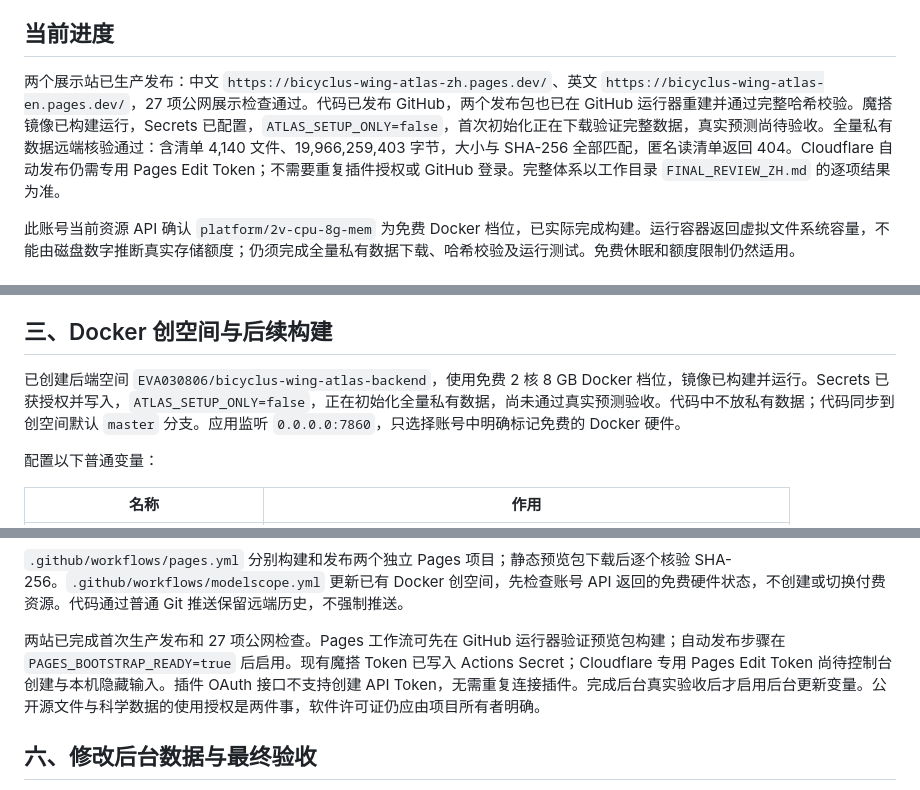
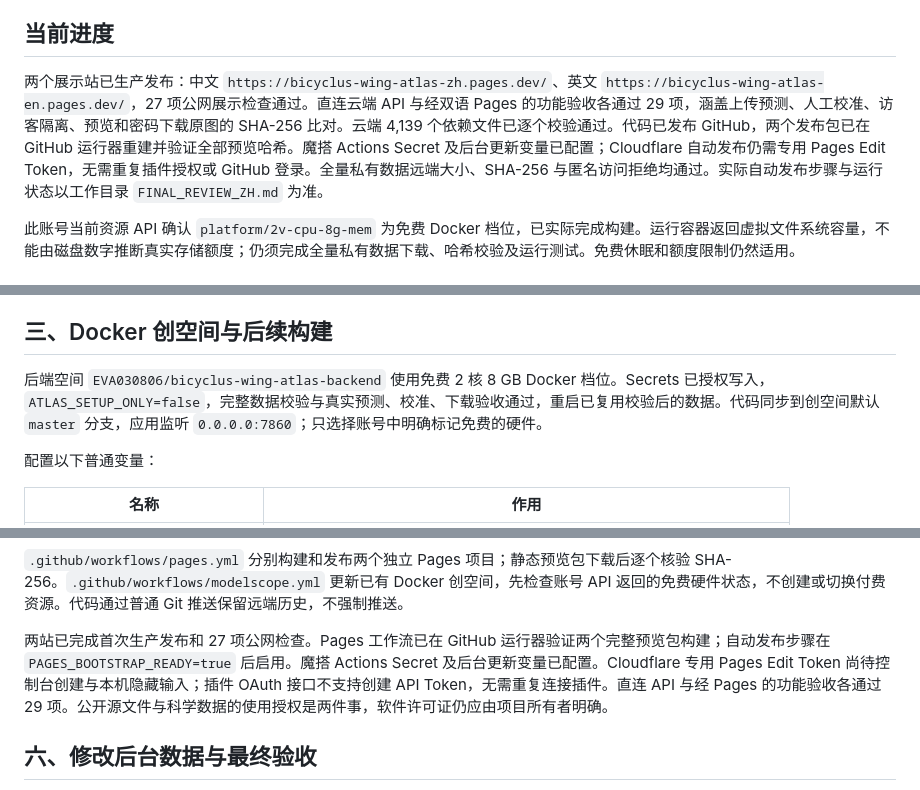
Before and after one commit to huangmengxuan351-cpu/bicyclus-wing-atlas, a Markdown page: deploy/DEPLOYMENT_ZH.md, 3 parts joined by grey strips. Rendered like a GitHub page.

```diff
--- a/deploy/DEPLOYMENT_ZH.md
+++ b/deploy/DEPLOYMENT_ZH.md
@@ -4,7 +4,7 @@
 
 ## 当前进度
 
-两个展示站已生产发布：中文 `https://bicyclus-wing-atlas-zh.pages.dev/`、英文 `https://bicyclus-wing-atlas-en.pages.dev/`，27 项公网展示检查通过。代码已发布 GitHub，两个发布包也已在 GitHub 运行器重建并通过完整哈希校验。魔搭镜像已构建运行，Secrets 已配置，`ATLAS_SETUP_ONLY=false`，首次初始化正在下载验证完整数据，真实预测尚待验收。全量私有数据远端核验通过：含清单 4,140 文件、19,966,259,403 字节，大小与 SHA-256 全部匹配，匿名读清单返回 404。Cloudflare 自动发布仍需专用 Pages Edit Token；不需要重复插件授权或 GitHub 登录。完整体系以工作目录 `FINAL_REVIEW_ZH.md` 的逐项结果为准。
+两个展示站已生产发布：中文 `https://bicyclus-wing-atlas-zh.pages.dev/`、英文 `https://bicyclus-wing-atlas-en.pages.dev/`，27 项公网展示检查通过。直连云端 API 与经双语 Pages 的功能验收各通过 29 项，涵盖上传预测、人工校准、访客隔离、预览和密码下载原图的 SHA-256 比对。云端 4,139 个依赖文件已逐个校验通过。代码已发布 GitHub，两个发布包已在 GitHub 运行器重建并验证全部预览哈希。魔搭 Actions Secret 及后台更新变量已配置；Cloudflare 自动发布仍需专用 Pages Edit Token，无需重复插件授权或 GitHub 登录。全量私有数据远端大小、SHA-256 与匿名访问拒绝均通过。实际自动发布步骤与运行状态以工作目录 `FINAL_REVIEW_ZH.md` 为准。
 
 此账号当前资源 API 确认 `platform/2v-cpu-8g-mem` 为免费 Docker 档位，已实际完成构建。运行容器返回虚拟文件系统容量，不能由磁盘数字推断真实存储额度；仍须完成全量私有数据下载、哈希校验及运行测试。免费休眠和额度限制仍然适用。
 
@@ -35,7 +35,7 @@ python deploy/upload_private_data.py --data-dir <protected_data目录> --repo <
 
 ## 三、Docker 创空间与后续构建
 
-已创建后端空间 `EVA030806/bicyclus-wing-atlas-backend`，使用免费 2 核 8 GB Docker 档位，镜像已构建并运行。Secrets 已获授权并写入，`ATLAS_SETUP_ONLY=false`，正在初始化全量私有数据，尚未通过真实预测验收。代码中不放私有数据；代码同步到创空间默认 `master` 分支。应用监听 `0.0.0.0:7860`，只选择账号中明确标记免费的 Docker 硬件。
+后端空间 `EVA030806/bicyclus-wing-atlas-backend` 使用免费 2 核 8 GB Docker 档位。Secrets 已授权写入，`ATLAS_SETUP_ONLY=false`，完整数据校验与真实预测、校准、下载验收通过，重启已复用校验后的数据。代码同步到创空间默认 `master` 分支，应用监听 `0.0.0.0:7860`；只选择账号中明确标记免费的硬件。
 
 配置以下普通变量：
 
@@ -89,7 +89,7 @@ GitHub 仓库 Settings → Secrets and variables → Actions：
 
 `.github/workflows/pages.yml` 分别构建和发布两个独立 Pages 项目；静态预览包下载后逐个核验 SHA-256。`.github/workflows/modelscope.yml` 更新已有 Docker 创空间，先检查账号 API 返回的免费硬件状态，不创建或切换付费资源。代码通过普通 Git 推送保留远端历史，不强制推送。
 
-两站已完成首次生产发布和 27 项公网检查。Pages 工作流可先在 GitHub 运行器验证预览包构建；自动发布步骤在 `PAGES_BOOTSTRAP_READY=true` 后启用。现有魔搭 Token 已写入 Actions Secret；Cloudflare 专用 Pages Edit Token 尚待控制台创建与本机隐藏输入。插件 OAuth 接口不支持创建 API Token，无需重复连接插件。完成后台真实验收后才启用后台更新变量。公开源文件与科学数据的使用授权是两件事，软件许可证仍应由项目所有者明确。
+两站已完成首次生产发布和 27 项公网检查。Pages 工作流已在 GitHub 运行器验证两个完整预览包构建；自动发布步骤在 `PAGES_BOOTSTRAP_READY=true` 后启用。魔搭 Actions Secret 及后台更新变量已配置。Cloudflare 专用 Pages Edit Token 尚待控制台创建与本机隐藏输入；插件 OAuth 接口不支持创建 API Token，无需重复连接插件。直连 API 与经 Pages 的功能验收各通过 29 项。公开源文件与科学数据的使用授权是两件事，软件许可证仍应由项目所有者明确。
 
 ## 六、修改后台数据与最终验收
 
```
Also changed, not shown: README.md (+1 -1 lines).
